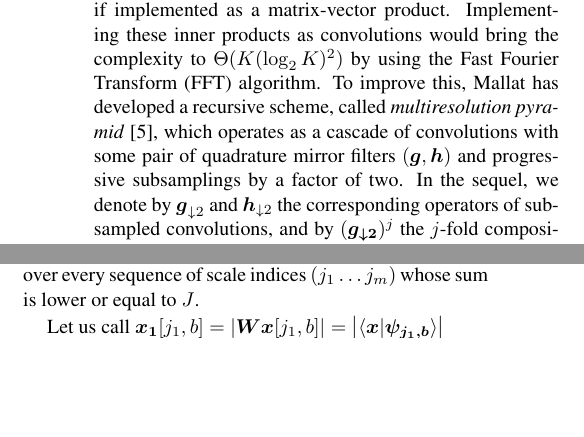
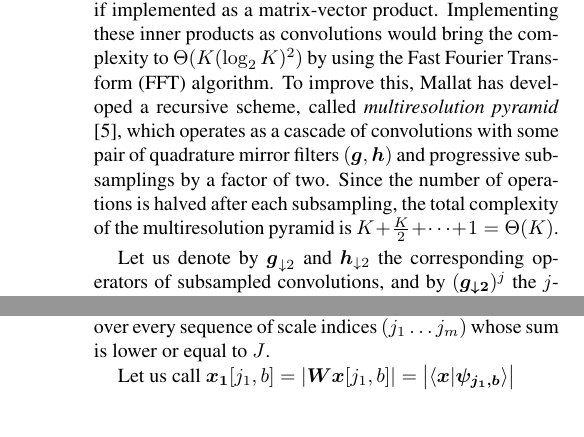
Before and after one commit to crm313/ISMIR2016, a LaTeX paper (WaveletScatteringISMIR2016.tex): two parts of the columns of page 3 of 5 before the commit and two parts of the columns of pages 3 and 4 of 5 after it, joined at a grey line, cut so that both start at the same text, the shorter picture padded with empty space. Compiled offline with pdfLaTeX.

Commit message:
improve Section 3

```diff
--- a/WaveletScatteringISMIR2016.tex
+++ b/WaveletScatteringISMIR2016.tex
@@ -358,7 +358,10 @@ To improve this, Mallat has developed a recursive scheme, called
 \emph{multiresolution pyramid} \cite{mallat1989theory}, which operates as a cascade
 of convolutions with some pair of quadrature mirror filters
 $(\boldsymbol{g}, \boldsymbol{h})$ and progressive subsamplings by a factor of two.
-In the sequel, we denote by $\boldsymbol{g}_{\downarrow 2}$ and
+Since the number of operations is halved after each subsampling, the total
+complexity of the multiresolution pyramid is $K + \frac{K}{2} + \cdots + 1 = \Theta(K)$.
+
+Let us denote by $\boldsymbol{g}_{\downarrow 2}$ and
 $\boldsymbol{h}_{\downarrow 2}$ the corresponding operators of subsampled
 convolutions, and by $(\boldsymbol{g_{\downarrow 2}})^j$ the $j$-fold composition
 of operators $\boldsymbol{g_{\downarrow 2}}$.
```
Also changed, not shown: WaveletScatteringISMIR2016.pdf, 3 other files.
